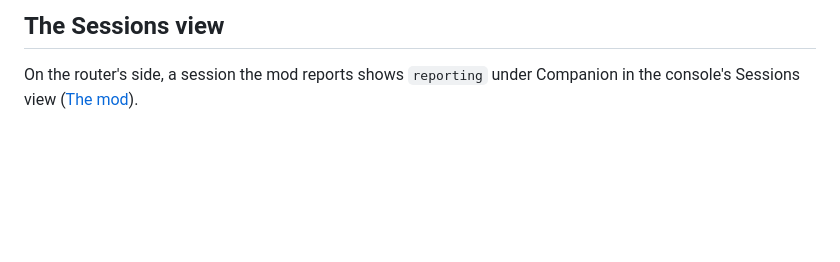
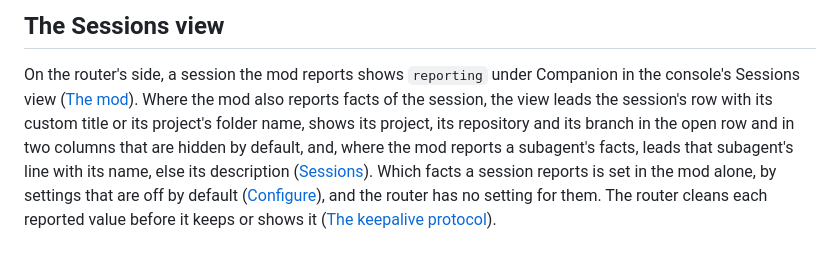
Before and after one commit to phoebis-project/phoebis, a Markdown page: docs/site/companion-mod.md, the part around the change. Rendered like a GitHub page; blank space fills up the shorter version.

Commit message:
Retake the Sessions pictures and describe the reported facts
The Sessions pictures predate the row labels built from a session's
reported title or project folder and the bar's second line at 1280 px,
so both are retaken from the mock pass. The cost reference pair moves
with them: the dialog's rounded bottom right corner shows the dimmed
Sessions page behind it, and the bar's second line moved that page
down.

The companion mod page says what the Sessions view shows of a session
whose mod reports facts, that the mod's own settings choose those facts
and are off by default, and that the router cleans each value before it
keeps or shows it.

```diff
--- a/docs/site/companion-mod.md
+++ b/docs/site/companion-mod.md
@@ -38,4 +38,10 @@ header](../companion/reports.md#the-owner-header) states, which replaces the age
 ## The Sessions view
 
 On the router's side, a session the mod reports shows `reporting` under Companion in the console's Sessions view
-([The mod](keepalive.md#the-mod)).
+([The mod](keepalive.md#the-mod)). Where the mod also reports facts of the session, the view leads the session's row
+with its custom title or its project's folder name, shows its project, its repository and its branch in the open row and
+in two columns that are hidden by default, and, where the mod reports a subagent's facts, leads that subagent's line
+with its name, else its description ([Sessions](console.md#sessions)). Which facts a session reports is set in the mod
+alone, by settings that are off by default ([Configure](../companion/install.md#configure)), and the router has no
+setting for them. The router cleans each reported value before it keeps or shows it ([The keepalive
+protocol](relay.md#the-keepalive-protocol)).
```
Also changed, not shown: docs/site/assets/cost-reference-plan-rates-dark.png, docs/site/assets/cost-reference-plan-rates-light.png, docs/site/assets/sessions-dark.png, docs/site/assets/sessions-light.png.
